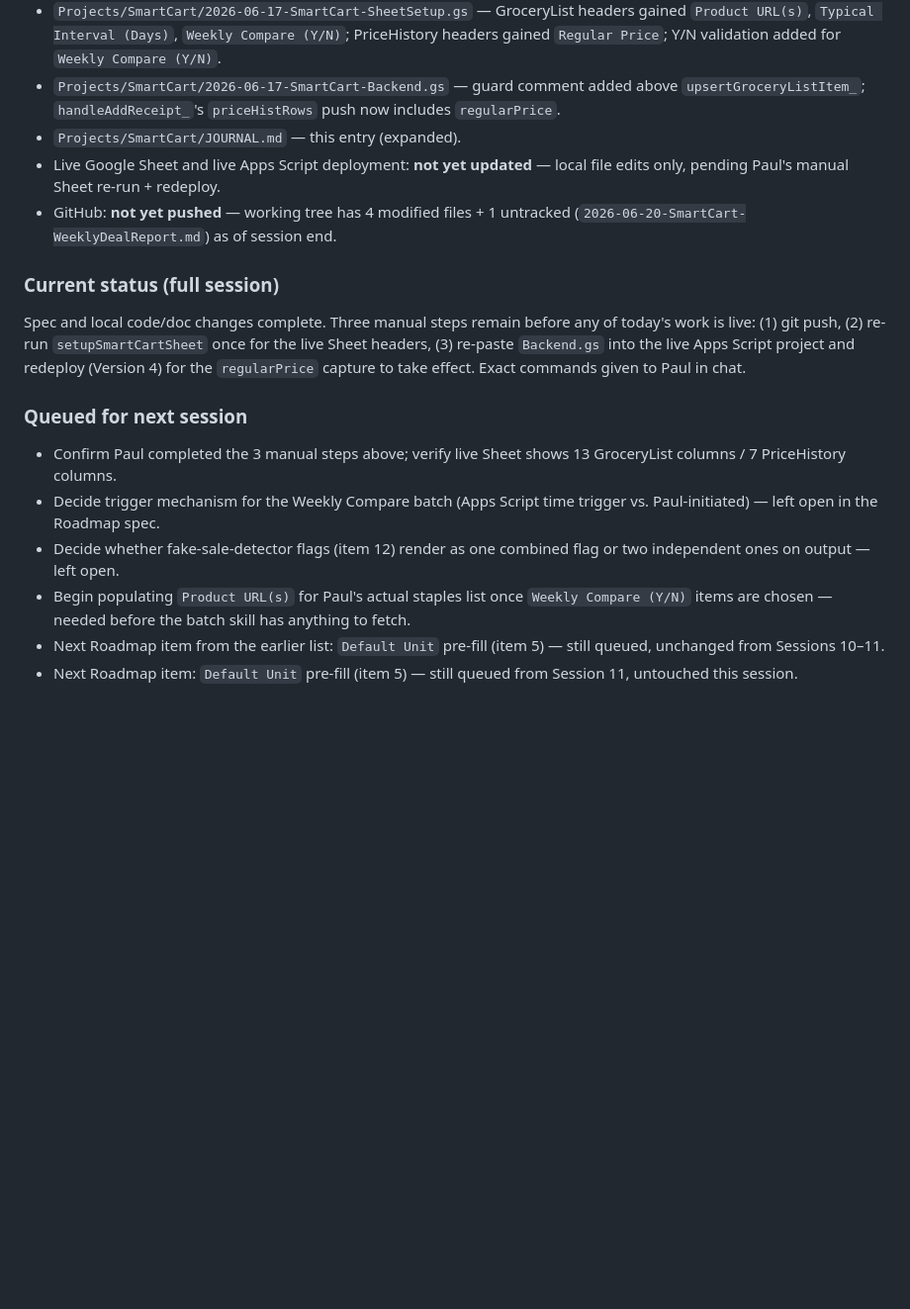
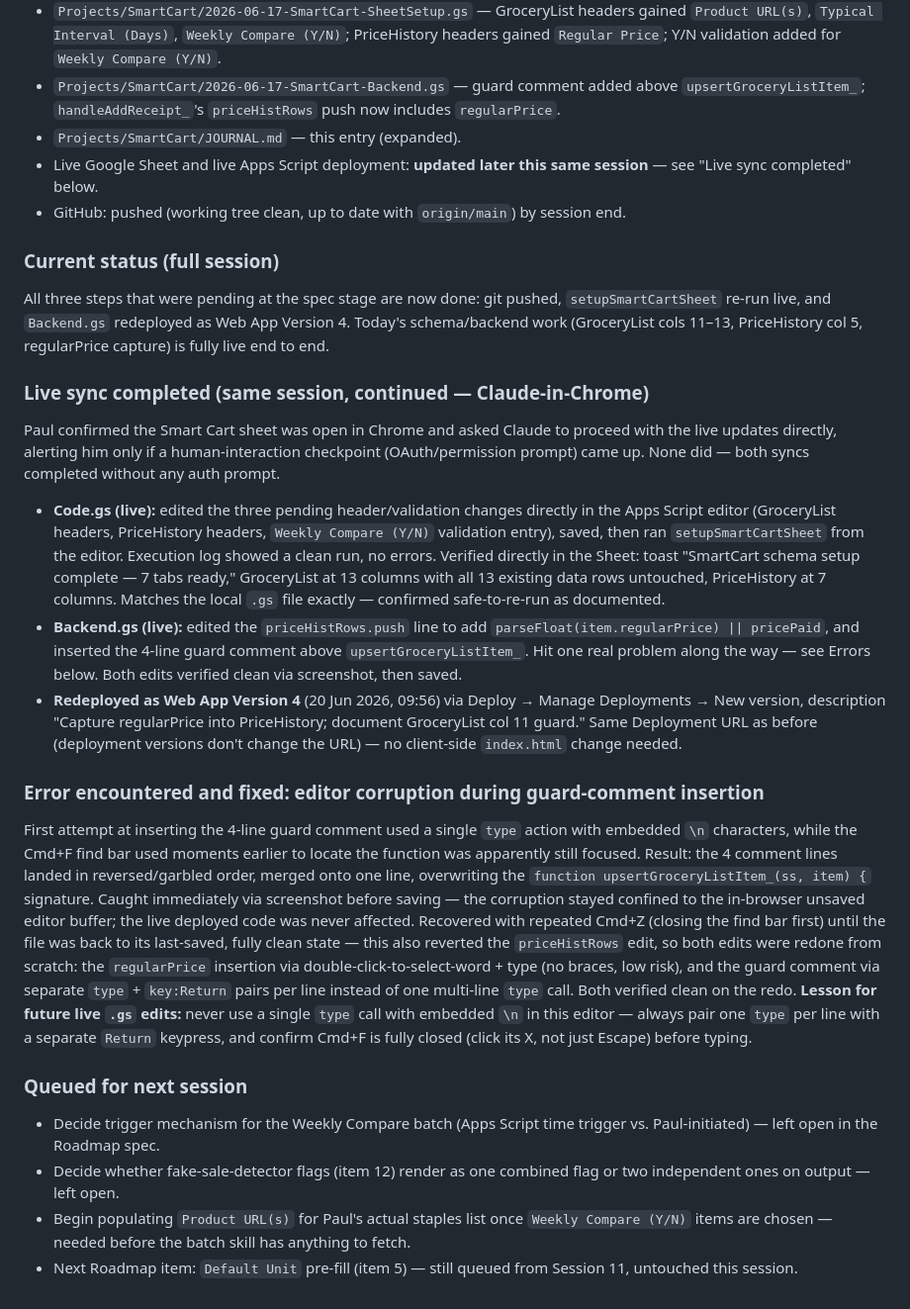
Before and after one commit to getsmartcart/smartcart, a Markdown page: JOURNAL.md, the part around the change. Shown at 99% size. Drawn GitHub-style; blank space fills up the shorter version.

Commit message:
Session 12: log live Code.gs/Backend.gs sync, Version 4 redeploy

```diff
--- a/JOURNAL.md
+++ b/JOURNAL.md
@@ -411,16 +411,24 @@ Checked whether Dollarama, Dollar Tree Canada, Buck or Two, or Family Dollar off
 - `Projects/SmartCart/2026-06-17-SmartCart-SheetSetup.gs` — GroceryList headers gained `Product URL(s)`, `Typical Interval (Days)`, `Weekly Compare (Y/N)`; PriceHistory headers gained `Regular Price`; Y/N validation added for `Weekly Compare (Y/N)`.
 - `Projects/SmartCart/2026-06-17-SmartCart-Backend.gs` — guard comment added above `upsertGroceryListItem_`; `handleAddReceipt_`'s `priceHistRows` push now includes `regularPrice`.
 - `Projects/SmartCart/JOURNAL.md` — this entry (expanded).
-- Live Google Sheet and live Apps Script deployment: **not yet updated** — local file edits only, pending Paul's manual Sheet re-run + redeploy.
-- GitHub: **not yet pushed** — working tree has 4 modified files + 1 untracked (`2026-06-20-SmartCart-WeeklyDealReport.md`) as of session end.
+- Live Google Sheet and live Apps Script deployment: **updated later this same session** — see "Live sync completed" below.
+- GitHub: pushed (working tree clean, up to date with `origin/main`) by session end.
 
 ### Current status (full session)
-Spec and local code/doc changes complete. Three manual steps remain before any of today's work is live: (1) git push, (2) re-run `setupSmartCartSheet` once for the live Sheet headers, (3) re-paste `Backend.gs` into the live Apps Script project and redeploy (Version 4) for the `regularPrice` capture to take effect. Exact commands given to Paul in chat.
+All three steps that were pending at the spec stage are now done: git pushed, `setupSmartCartSheet` re-run live, and `Backend.gs` redeployed as Web App Version 4. Today's schema/backend work (GroceryList cols 11–13, PriceHistory col 5, regularPrice capture) is fully live end to end.
+
+### Live sync completed (same session, continued — Claude-in-Chrome)
+Paul confirmed the Smart Cart sheet was open in Chrome and asked Claude to proceed with the live updates directly, alerting him only if a human-interaction checkpoint (OAuth/permission prompt) came up. None did — both syncs completed without any auth prompt.
+
+- **Code.gs (live):** edited the three pending header/validation changes directly in the Apps Script editor (GroceryList headers, PriceHistory headers, `Weekly Compare (Y/N)` validation entry), saved, then ran `setupSmartCartSheet` from the editor. Execution log showed a clean run, no errors. Verified directly in the Sheet: toast "SmartCart schema setup complete — 7 tabs ready," GroceryList at 13 columns with all 13 existing data rows untouched, PriceHistory at 7 columns. Matches the local `.gs` file exactly — confirmed safe-to-re-run as documented.
+- **Backend.gs (live):** edited the `priceHistRows.push` line to add `parseFloat(item.regularPrice) || pricePaid`, and inserted the 4-line guard comment above `upsertGroceryListItem_`. Hit one real problem along the way — see Errors below. Both edits verified clean via screenshot, then saved.
+- **Redeployed as Web App Version 4** (20 Jun 2026, 09:56) via Deploy → Manage Deployments → New version, description "Capture regularPrice into PriceHistory; document GroceryList col 11 guard." Same Deployment URL as before (deployment versions don't change the URL) — no client-side `index.html` change needed.
+
+### Error encountered and fixed: editor corruption during guard-comment insertion
+First attempt at inserting the 4-line guard comment used a single `type` action with embedded `\n` characters, while the Cmd+F find bar used moments earlier to locate the function was apparently still focused. Result: the 4 comment lines landed in reversed/garbled order, merged onto one line, overwriting the `function upsertGroceryListItem_(ss, item) {` signature. Caught immediately via screenshot before saving — the corruption stayed confined to the in-browser unsaved editor buffer; the live deployed code was never affected. Recovered with repeated Cmd+Z (closing the find bar first) until the file was back to its last-saved, fully clean state — this also reverted the `priceHistRows` edit, so both edits were redone from scratch: the `regularPrice` insertion via double-click-to-select-word + type (no braces, low risk), and the guard comment via separate `type` + `key:Return` pairs per line instead of one multi-line `type` call. Both verified clean on the redo. **Lesson for future live `.gs` edits:** never use a single `type` call with embedded `\n` in this editor — always pair one `type` per line with a separate `Return` keypress, and confirm Cmd+F is fully closed (click its X, not just Escape) before typing.
 
 ### Queued for next session
-- Confirm Paul completed the 3 manual steps above; verify live Sheet shows 13 GroceryList columns / 7 PriceHistory columns.
 - Decide trigger mechanism for the Weekly Compare batch (Apps Script time trigger vs. Paul-initiated) — left open in the Roadmap spec.
 - Decide whether fake-sale-detector flags (item 12) render as one combined flag or two independent ones on output — left open.
 - Begin populating `Product URL(s)` for Paul's actual staples list once `Weekly Compare (Y/N)` items are chosen — needed before the batch skill has anything to fetch.
-- Next Roadmap item from the earlier list: `Default Unit` pre-fill (item 5) — still queued, unchanged from Sessions 10–11.
 - Next Roadmap item: `Default Unit` pre-fill (item 5) — still queued from Session 11, untouched this session.
```
Also changed, not shown: PROJECT.md (+4 -4 lines).
